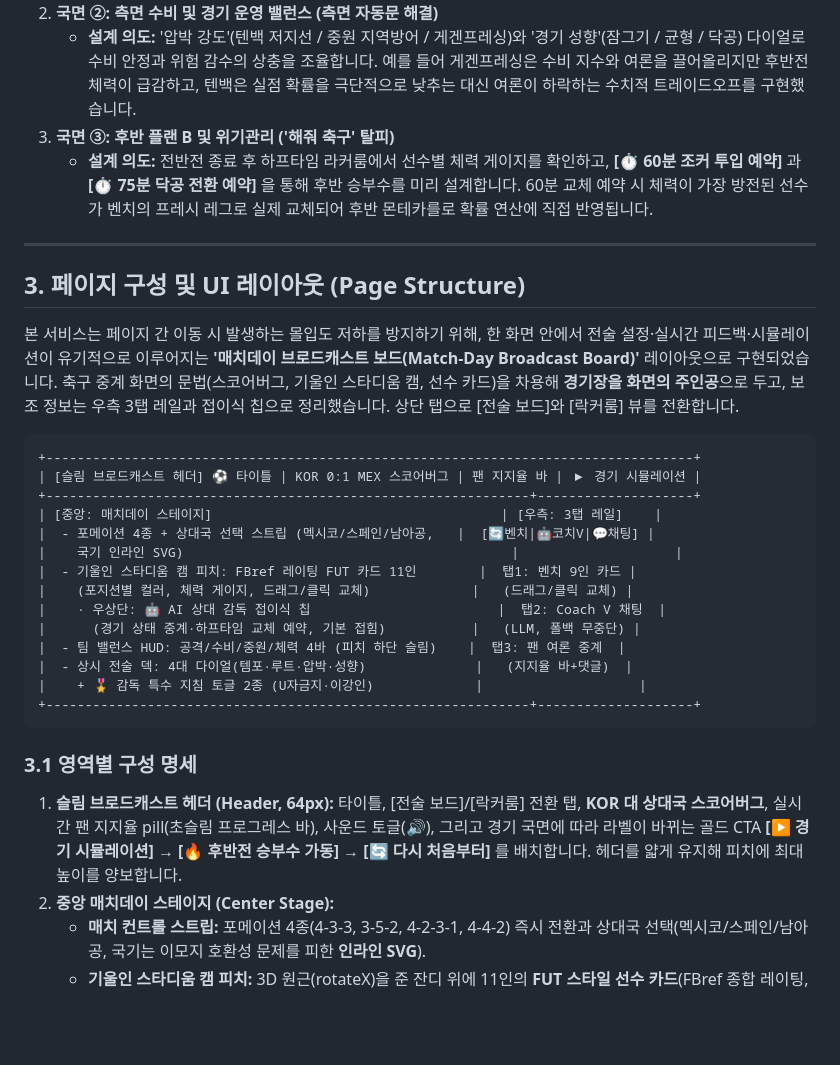
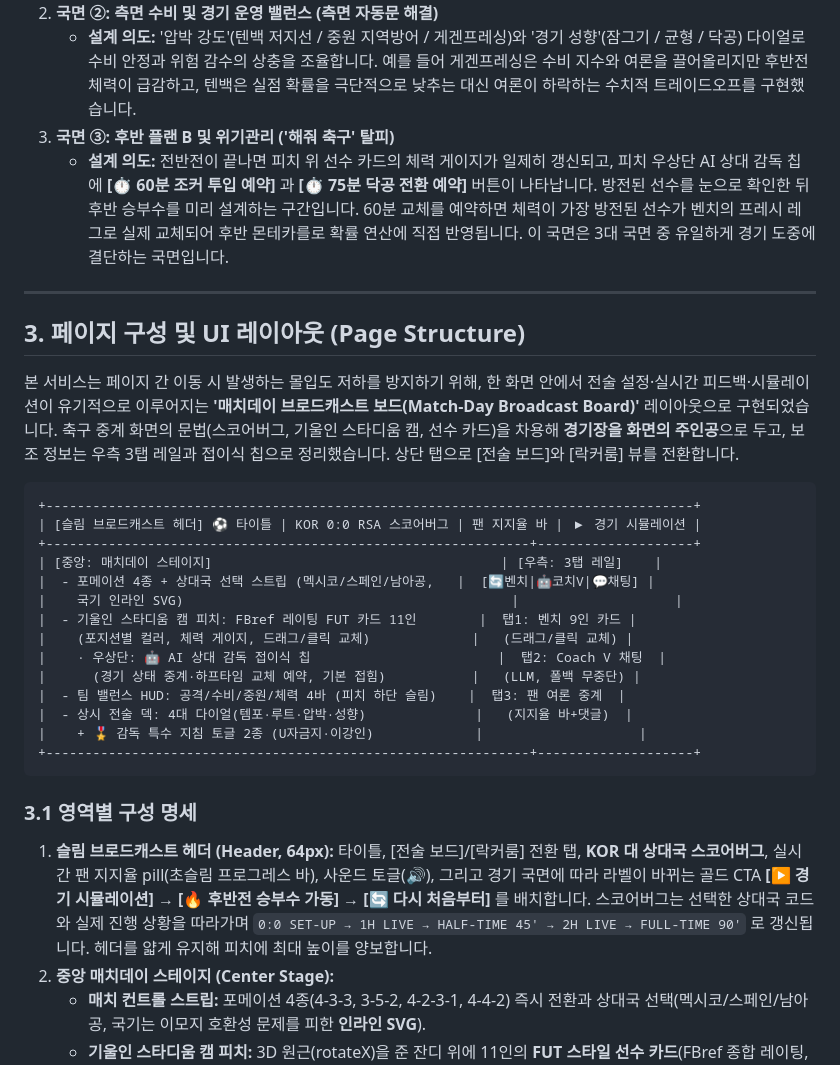
Before and after one commit to liminal-cipher/k-tactics-lab-2026, a Markdown page: PROPOSAL.md, the part around one of its changes. Rendered like a GitHub page; blank space fills up the shorter version.

````diff
--- a/PROPOSAL.md
+++ b/PROPOSAL.md
@@ -49,7 +49,7 @@
 2. **국면 ②: 측면 수비 및 경기 운영 밸런스 (측면 자동문 해결)**
    - **설계 의도:** '압박 강도'(텐백 저지선 / 중원 지역방어 / 게겐프레싱)와 '경기 성향'(잠그기 / 균형 / 닥공) 다이얼로 수비 안정과 위험 감수의 상충을 조율합니다. 예를 들어 게겐프레싱은 수비 지수와 여론을 끌어올리지만 후반전 체력이 급감하고, 텐백은 실점 확률을 극단적으로 낮추는 대신 여론이 하락하는 수치적 트레이드오프를 구현했습니다.
 3. **국면 ③: 후반 플랜 B 및 위기관리 ('해줘 축구' 탈피)**
-   - **설계 의도:** 전반전 종료 후 하프타임 라커룸에서 선수별 체력 게이지를 확인하고, **[⏱️ 60분 조커 투입 예약]** 과 **[⏱️ 75분 닥공 전환 예약]** 을 통해 후반 승부수를 미리 설계합니다. 60분 교체 예약 시 체력이 가장 방전된 선수가 벤치의 프레시 레그로 실제 교체되어 후반 몬테카를로 확률 연산에 직접 반영됩니다.
+   - **설계 의도:** 전반전이 끝나면 피치 위 선수 카드의 체력 게이지가 일제히 갱신되고, 피치 우상단 AI 상대 감독 칩에 **[⏱️ 60분 조커 투입 예약]** 과 **[⏱️ 75분 닥공 전환 예약]** 버튼이 나타납니다. 방전된 선수를 눈으로 확인한 뒤 후반 승부수를 미리 설계하는 구간입니다. 60분 교체를 예약하면 체력이 가장 방전된 선수가 벤치의 프레시 레그로 실제 교체되어 후반 몬테카를로 확률 연산에 직접 반영됩니다. 이 국면은 3대 국면 중 유일하게 경기 도중에 결단하는 국면입니다.
 
 ---
 
@@ -59,7 +59,7 @@
 
 ```text
 +-----------------------------------------------------------------------------------+
-| [슬림 브로드캐스트 헤더] ⚽ 타이틀 | KOR 0:1 MEX 스코어버그 | 팬 지지율 바 | ▶ 경기 시뮬레이션 |
+| [슬림 브로드캐스트 헤더] ⚽ 타이틀 | KOR 0:0 RSA 스코어버그 | 팬 지지율 바 | ▶ 경기 시뮬레이션 |
 +--------------------------------------------------------------+--------------------+
 | [중앙: 매치데이 스테이지]                                     | [우측: 3탭 레일]    |
 |  - 포메이션 4종 + 상대국 선택 스트립 (멕시코/스페인/남아공,   |  [🔄벤치|🤖코치V|💬채팅] |
@@ -76,7 +76,7 @@
 
 ### 3.1 영역별 구성 명세
 
-1. **슬림 브로드캐스트 헤더 (Header, 64px):** 타이틀, [전술 보드]/[락커룸] 전환 탭, **KOR 대 상대국 스코어버그**, 실시간 팬 지지율 pill(초슬림 프로그레스 바), 사운드 토글(🔊), 그리고 경기 국면에 따라 라벨이 바뀌는 골드 CTA **[▶ 경기 시뮬레이션] → [🔥 후반전 승부수 가동] → [🔄 다시 처음부터]** 를 배치합니다. 헤더를 얇게 유지해 피치에 최대 높이를 양보합니다.
+1. **슬림 브로드캐스트 헤더 (Header, 64px):** 타이틀, [전술 보드]/[락커룸] 전환 탭, **KOR 대 상대국 스코어버그**, 실시간 팬 지지율 pill(초슬림 프로그레스 바), 사운드 토글(🔊), 그리고 경기 국면에 따라 라벨이 바뀌는 골드 CTA **[▶ 경기 시뮬레이션] → [🔥 후반전 승부수 가동] → [🔄 다시 처음부터]** 를 배치합니다. 스코어버그는 선택한 상대국 코드와 실제 진행 상황을 따라가며 `0:0 SET-UP → 1H LIVE → HALF-TIME 45' → 2H LIVE → FULL-TIME 90'` 로 갱신됩니다. 헤더를 얇게 유지해 피치에 최대 높이를 양보합니다.
 2. **중앙 매치데이 스테이지 (Center Stage):**
    - **매치 컨트롤 스트립:** 포메이션 4종(4-3-3, 3-5-2, 4-2-3-1, 4-4-2) 즉시 전환과 상대국 선택(멕시코/스페인/남아공, 국기는 이모지 호환성 문제를 피한 **인라인 SVG**).
    - **기울인 스타디움 캠 피치:** 3D 원근(rotateX)을 준 잔디 위에 11인의 **FUT 스타일 선수 카드**(FBref 종합 레이팅, 포지션 컬러, 체력 게이지)가 포메이션 대형으로 배치되며, 드래그 앤 드롭과 클릭 맞교환을 이원 지원합니다.
````
Also changed, not shown: other parts of PROPOSAL.md (+16 -11 lines).
